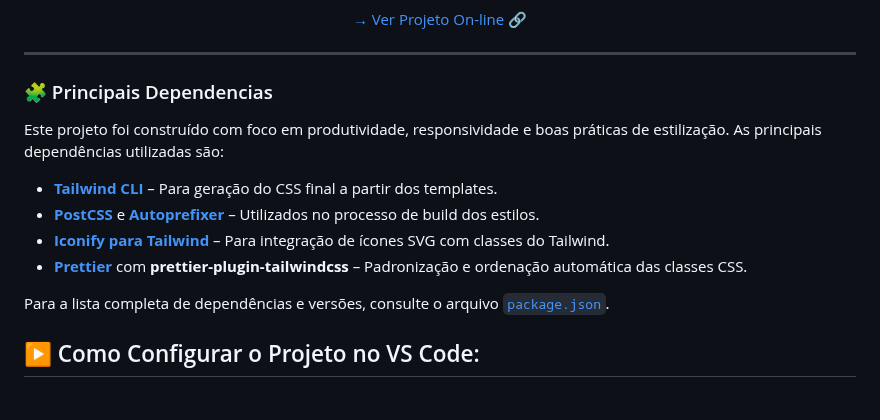
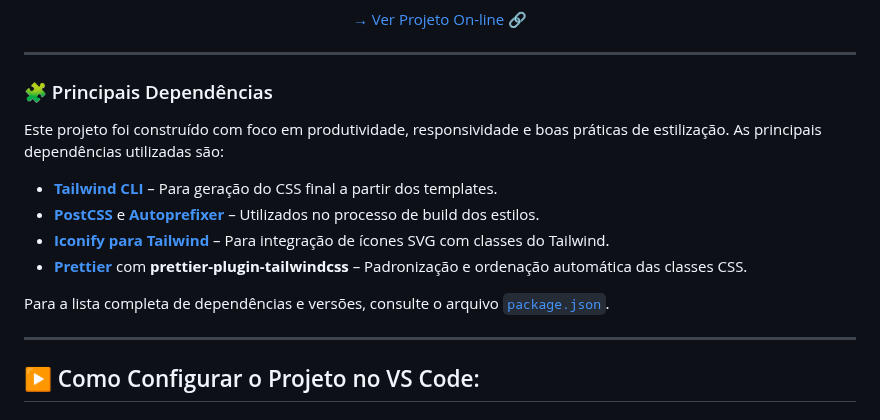
Before and after one commit to domfabio/Clone-Login-Airbnb-Tw-CSS, a Markdown page: README.md, the part around the change. Rendered like a GitHub page.

Commit message:
Ajuste no Readme

```diff
--- a/README.md
+++ b/README.md
@@ -29,7 +29,7 @@ Após concluir o curso **Tailwind CSS do Básico ao Avançado + Projetos**, da C
 
 ---
 
-### 🧩 Principais Dependencias
+### 🧩 Principais Dependências
 
 Este projeto foi construído com foco em produtividade, responsividade e boas práticas de estilização. As principais dependências utilizadas são:
 
@@ -40,6 +40,8 @@ Este projeto foi construído com foco em produtividade, responsividade e boas pr
 - **[Prettier](https://github.com/tailwindlabs/prettier-plugin-tailwindcss)** com **prettier-plugin-tailwindcss** – Padronização e ordenação automática das classes CSS.
 
 Para a lista completa de dependências e versões, consulte o arquivo [`package.json`](./package.json).
+
+---
 
 ## ▶️ Como Configurar o Projeto no VS Code:
 
```
